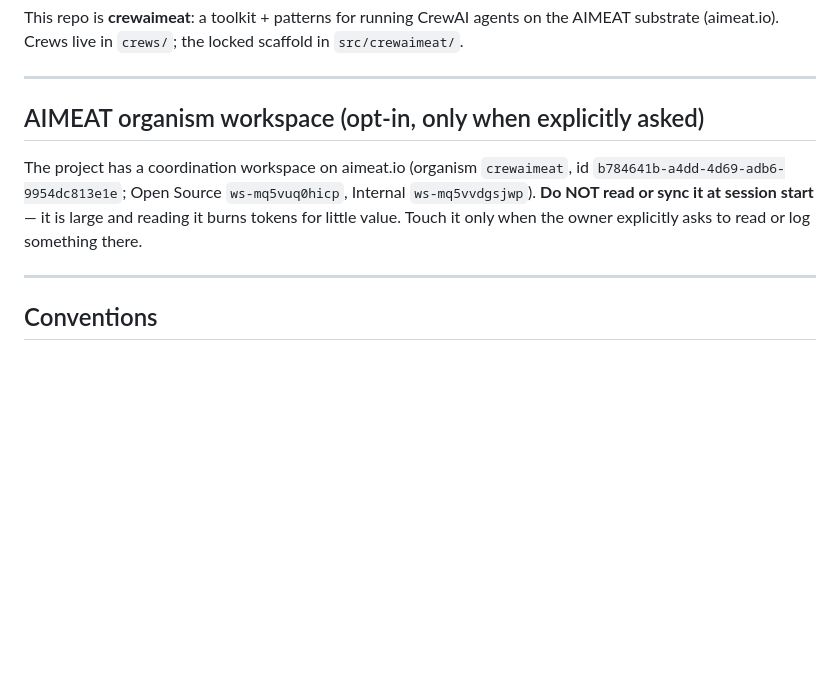
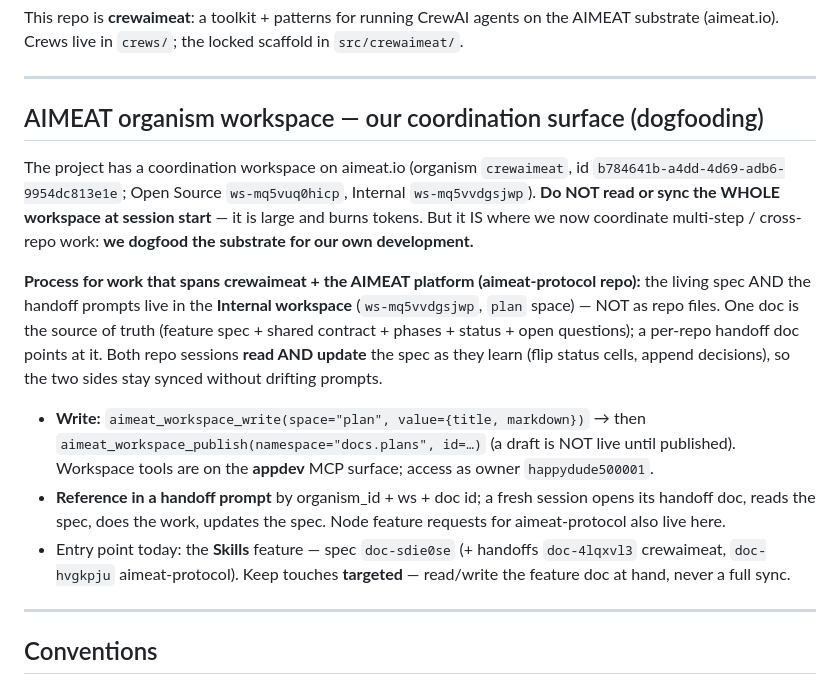
Before and after one commit to miikkij/crewaimeat, a Markdown page: CLAUDE.md, the part around the change. Rendered like a GitHub page; blank space fills up the shorter version.

```diff
--- a/CLAUDE.md
+++ b/CLAUDE.md
@@ -5,12 +5,26 @@ This repo is **crewaimeat**: a toolkit + patterns for running CrewAI agents on t
 
 ---
 
-## AIMEAT organism workspace (opt-in, only when explicitly asked)
+## AIMEAT organism workspace — our coordination surface (dogfooding)
 
 The project has a coordination workspace on aimeat.io (organism `crewaimeat`,
 id `b784641b-a4dd-4d69-adb6-9954dc813e1e`; Open Source `ws-mq5vuq0hicp`, Internal `ws-mq5vvdgsjwp`).
-**Do NOT read or sync it at session start** — it is large and reading it burns tokens for little value.
-Touch it only when the owner explicitly asks to read or log something there.
+**Do NOT read or sync the WHOLE workspace at session start** — it is large and burns tokens. But it IS
+where we now coordinate multi-step / cross-repo work: **we dogfood the substrate for our own development.**
+
+**Process for work that spans crewaimeat + the AIMEAT platform (aimeat-protocol repo):** the living spec
+AND the handoff prompts live in the **Internal workspace** (`ws-mq5vvdgsjwp`, `plan` space) — NOT as repo
+files. One doc is the source of truth (feature spec + shared contract + phases + status + open questions); a
+per-repo handoff doc points at it. Both repo sessions **read AND update** the spec as they learn (flip
+status cells, append decisions), so the two sides stay synced without drifting prompts.
+- **Write:** `aimeat_workspace_write(space="plan", value={title, markdown})` → then
+  `aimeat_workspace_publish(namespace="docs.plans", id=…)` (a draft is NOT live until published). Workspace
+  tools are on the **appdev** MCP surface; access as owner `happydude500001`.
+- **Reference in a handoff prompt** by organism_id + ws + doc id; a fresh session opens its handoff doc,
+  reads the spec, does the work, updates the spec. Node feature requests for aimeat-protocol also live here.
+- Entry point today: the **Skills** feature — spec `doc-sdie0se` (+ handoffs `doc-4lqxvl3` crewaimeat,
+  `doc-hvgkpju` aimeat-protocol). Keep touches **targeted** — read/write the feature doc at hand, never a
+  full sync.
 
 ---
 
```
Also changed, not shown: docs/aimeat-node-requests/resumable-workflow-engine.md (deleted, +0 -73 lines), docs/tasks/declarative-crewspec.md (deleted, +0 -78 lines).
